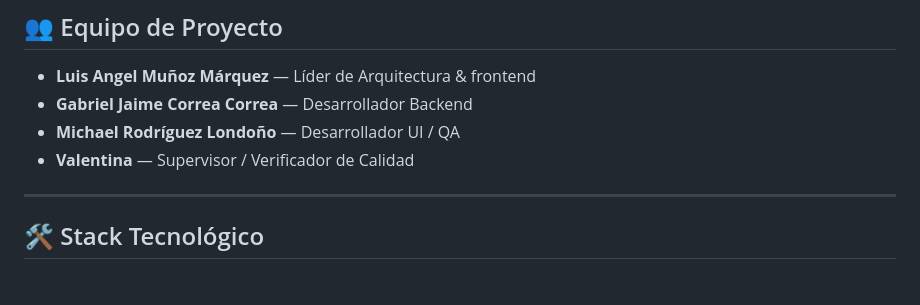
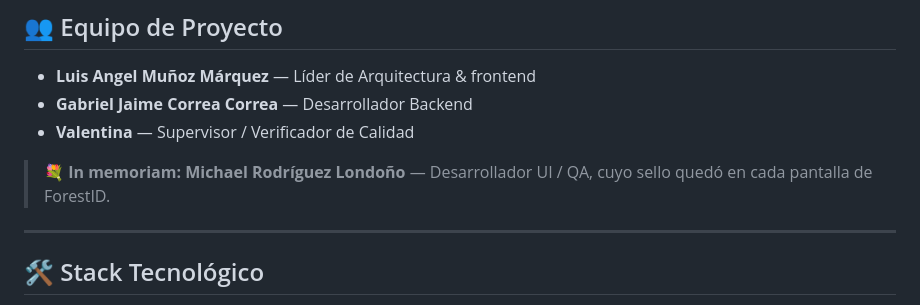
Before and after one commit to luis06-op/ForestID_V2, a Markdown page: docs/README.md, the part around the change. Drawn GitHub-style.

Commit message:
docs: retira a Michael del equipo activo y lo mantiene in memoriam

```diff
--- a/docs/README.md
+++ b/docs/README.md
@@ -10,8 +10,9 @@ El proyecto nace en el marco de la iniciativa **SENA Regional Antioquia – iRed
 
 - **Luis Angel Muñoz Márquez** — Líder de Arquitectura & frontend
 - **Gabriel Jaime Correa Correa** — Desarrollador Backend
-- **Michael Rodríguez Londoño** — Desarrollador UI / QA
 - **Valentina** — Supervisor / Verificador de Calidad
+
+> 💐 **In memoriam:** **Michael Rodríguez Londoño** — Desarrollador UI / QA, cuyo sello quedó en cada pantalla de ForestID.
 
 ---
 
```
